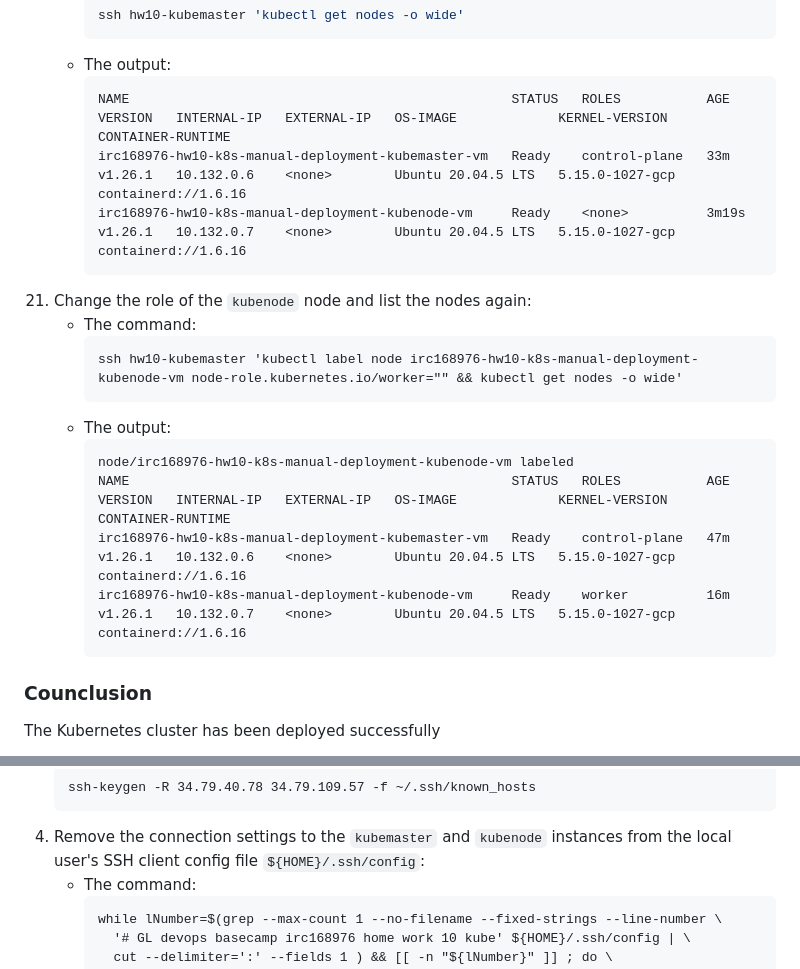
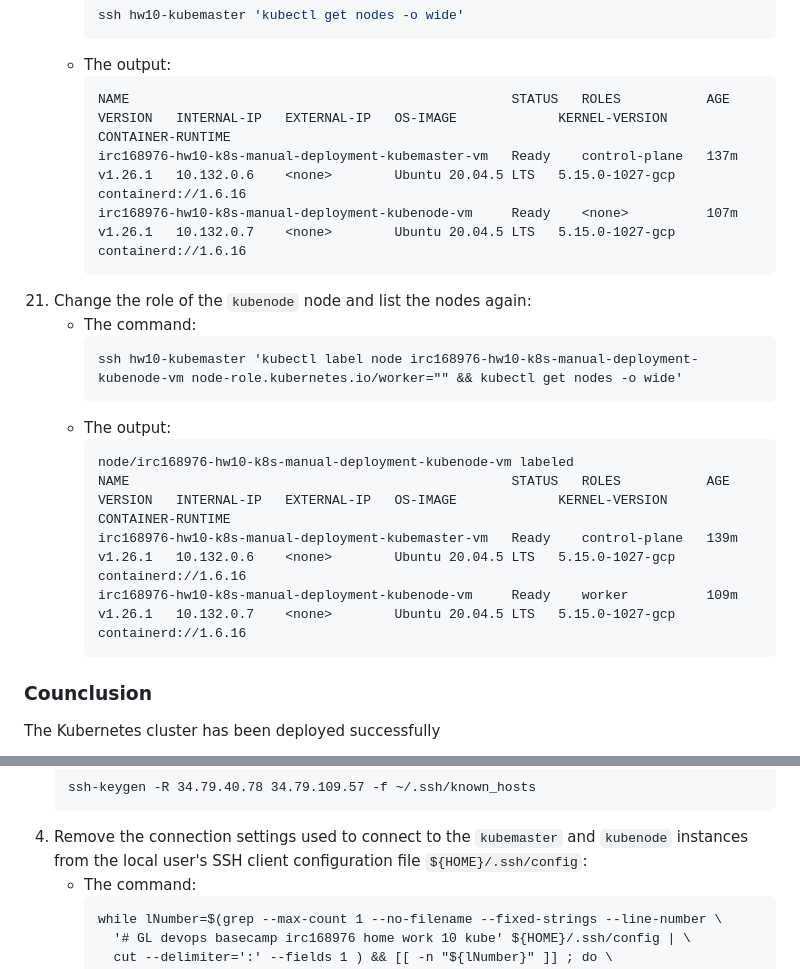
Before and after one commit to poddubetskyi/irc168976-home-tasks, a Markdown page: 10 Kubernetes manual deployment/README.md, 2 parts joined by grey strips. GitHub-like rendering.

Commit message:
Clarify homework 10 «Kubernetes, manual deployment» report

````diff
--- a/10 Kubernetes manual deployment/README.md
+++ b/10 Kubernetes manual deployment/README.md
@@ -1592,9 +1592,9 @@ Deploy a Kubernetes cluster by following [the instructions](https://docs.google.
       ```
     * The output:
       ```
-      NAME                                                 STATUS   ROLES           AGE     VERSION   INTERNAL-IP   EXTERNAL-IP   OS-IMAGE             KERNEL-VERSION    CONTAINER-RUNTIME
-      irc168976-hw10-k8s-manual-deployment-kubemaster-vm   Ready    control-plane   33m     v1.26.1   10.132.0.6    <none>        Ubuntu 20.04.5 LTS   5.15.0-1027-gcp   containerd://1.6.16
-      irc168976-hw10-k8s-manual-deployment-kubenode-vm     Ready    <none>          3m19s   v1.26.1   10.132.0.7    <none>        Ubuntu 20.04.5 LTS   5.15.0-1027-gcp   containerd://1.6.16
+      NAME                                                 STATUS   ROLES           AGE    VERSION   INTERNAL-IP   EXTERNAL-IP   OS-IMAGE             KERNEL-VERSION    CONTAINER-RUNTIME
+      irc168976-hw10-k8s-manual-deployment-kubemaster-vm   Ready    control-plane   137m   v1.26.1   10.132.0.6    <none>        Ubuntu 20.04.5 LTS   5.15.0-1027-gcp   containerd://1.6.16
+      irc168976-hw10-k8s-manual-deployment-kubenode-vm     Ready    <none>          107m   v1.26.1   10.132.0.7    <none>        Ubuntu 20.04.5 LTS   5.15.0-1027-gcp   containerd://1.6.16
       ```
 21) Change the role of the `kubenode` node and list the nodes again:
     * The command:
@@ -1604,9 +1604,9 @@ Deploy a Kubernetes cluster by following [the instructions](https://docs.google.
     * The output:
       ```
       node/irc168976-hw10-k8s-manual-deployment-kubenode-vm labeled
-      NAME                                                 STATUS   ROLES           AGE   VERSION   INTERNAL-IP   EXTERNAL-IP   OS-IMAGE             KERNEL-VERSION    CONTAINER-RUNTIME
-      irc168976-hw10-k8s-manual-deployment-kubemaster-vm   Ready    control-plane   47m   v1.26.1   10.132.0.6    <none>        Ubuntu 20.04.5 LTS   5.15.0-1027-gcp   containerd://1.6.16
-      irc168976-hw10-k8s-manual-deployment-kubenode-vm     Ready    worker          16m   v1.26.1   10.132.0.7    <none>        Ubuntu 20.04.5 LTS   5.15.0-1027-gcp   containerd://1.6.16
+      NAME                                                 STATUS   ROLES           AGE    VERSION   INTERNAL-IP   EXTERNAL-IP   OS-IMAGE             KERNEL-VERSION    CONTAINER-RUNTIME
+      irc168976-hw10-k8s-manual-deployment-kubemaster-vm   Ready    control-plane   139m   v1.26.1   10.132.0.6    <none>        Ubuntu 20.04.5 LTS   5.15.0-1027-gcp   containerd://1.6.16
+      irc168976-hw10-k8s-manual-deployment-kubenode-vm     Ready    worker          109m   v1.26.1   10.132.0.7    <none>        Ubuntu 20.04.5 LTS   5.15.0-1027-gcp   containerd://1.6.16
       ```
 
 ### Counclusion
@@ -1628,7 +1628,7 @@ The Kubernetes cluster has been deployed successfully
    ```
    ssh-keygen -R 34.79.40.78 34.79.109.57 -f ~/.ssh/known_hosts
    ```
-4) Remove the connection settings to the `kubemaster` and `kubenode` instances from the local user's SSH client config file `${HOME}/.ssh/config`:
+4) Remove the connection settings used to connect to the `kubemaster` and `kubenode` instances from the local user's SSH client configuration file `${HOME}/.ssh/config`:
    * The command:
      ```
      while lNumber=$(grep --max-count 1 --no-filename --fixed-strings --line-number \
````
Also changed, not shown: other parts of 10 Kubernetes manual deployment/README.md (+1 -1 lines).
